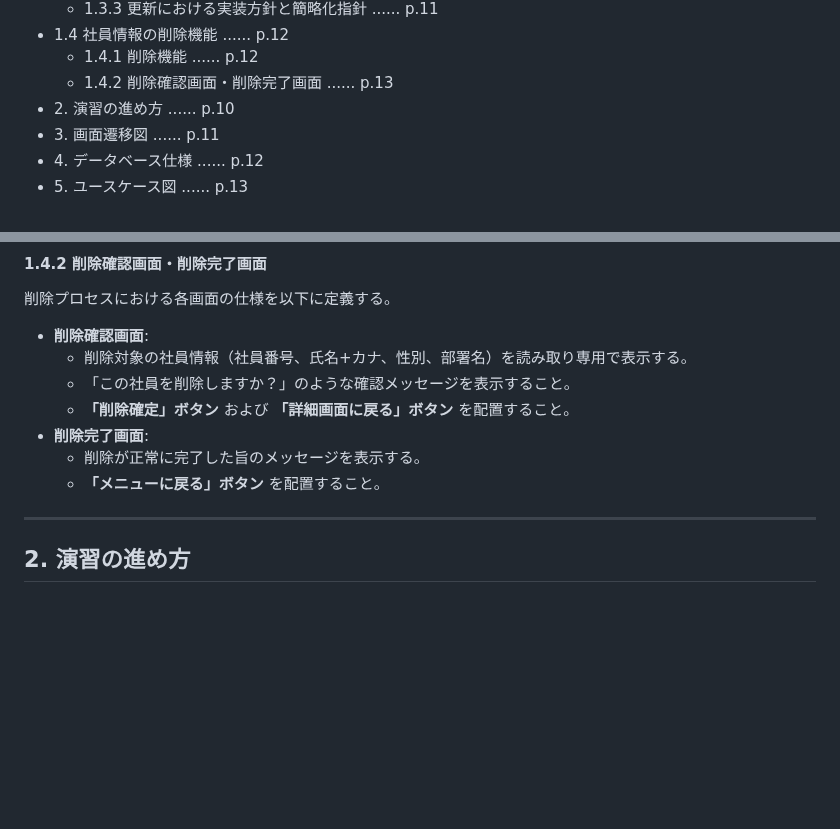
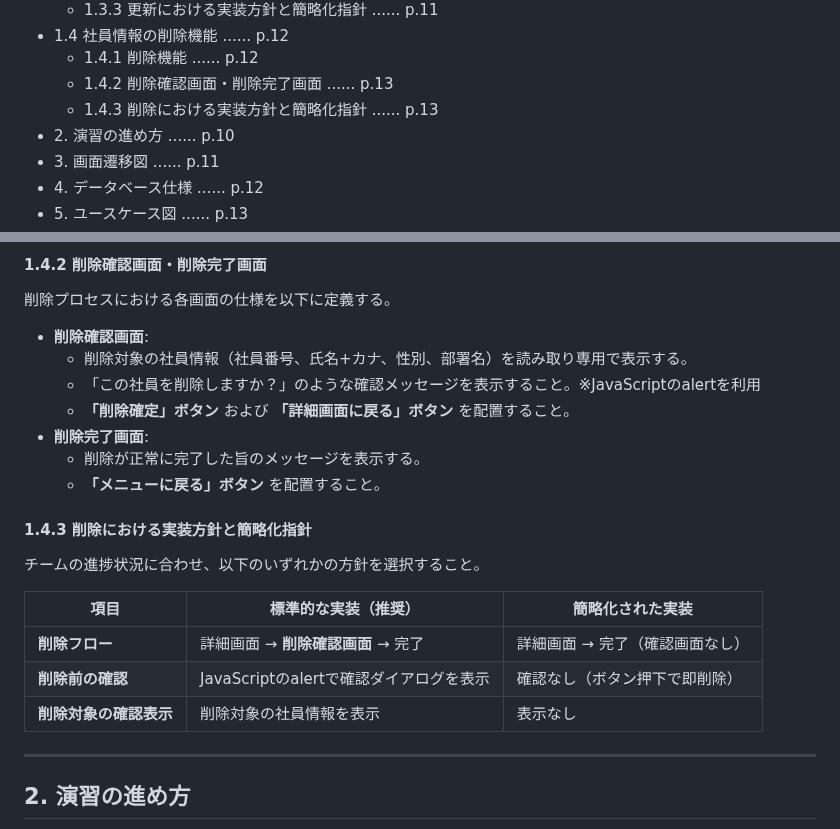
Before and after one commit to juyeongjung1/NewEIMS, a Markdown page: EIMS_Comprehensive_Exercise_Guide.md, 2 parts joined by grey strips. Drawn GitHub-style; blank space fills up the shorter version.

Commit message:
削除機能にJavaScript alert補足を追加、削除の簡略化指針（1.4.3）を新設

```diff
--- a/EIMS_Comprehensive_Exercise_Guide.md
+++ b/EIMS_Comprehensive_Exercise_Guide.md
@@ -45,6 +45,7 @@
 - 1.4 社員情報の削除機能 ...... p.12
   - 1.4.1 削除機能 ...... p.12
   - 1.4.2 削除確認画面・削除完了画面 ...... p.13
+  - 1.4.3 削除における実装方針と簡略化指針 ...... p.13
 - 2\. 演習の進め方 ...... p.10
 - 3\. 画面遷移図 ...... p.11
 - 4\. データベース仕様 ...... p.12
@@ -252,11 +253,22 @@
 
 - **削除確認画面**:
     - 削除対象の社員情報（社員番号、氏名+カナ、性別、部署名）を読み取り専用で表示する。
-    - 「この社員を削除しますか？」のような確認メッセージを表示すること。
+    - 「この社員を削除しますか？」のような確認メッセージを表示すること。※JavaScriptのalertを利用
     - **「削除確定」ボタン** および **「詳細画面に戻る」ボタン** を配置すること。
 - **削除完了画面**:
     - 削除が正常に完了した旨のメッセージを表示する。
     - **「メニューに戻る」ボタン** を配置すること。
+
+<div style="page-break-before: always;"></div>
+
+#### 1.4.3 削除における実装方針と簡略化指針
+チームの進捗状況に合わせ、以下のいずれかの方針を選択すること。
+
+| 項目 | 標準的な実装（推奨） | 簡略化された実装 |
+|---|---|---|
+| **削除フロー** | 詳細画面 → **削除確認画面** → 完了 | 詳細画面 → 完了（確認画面なし） |
+| **削除前の確認** | JavaScriptのalertで確認ダイアログを表示 | 確認なし（ボタン押下で即削除） |
+| **削除対象の確認表示** | 削除対象の社員情報を表示 | 表示なし |
 
 <div style="page-break-before: always;"></div>
 
```
